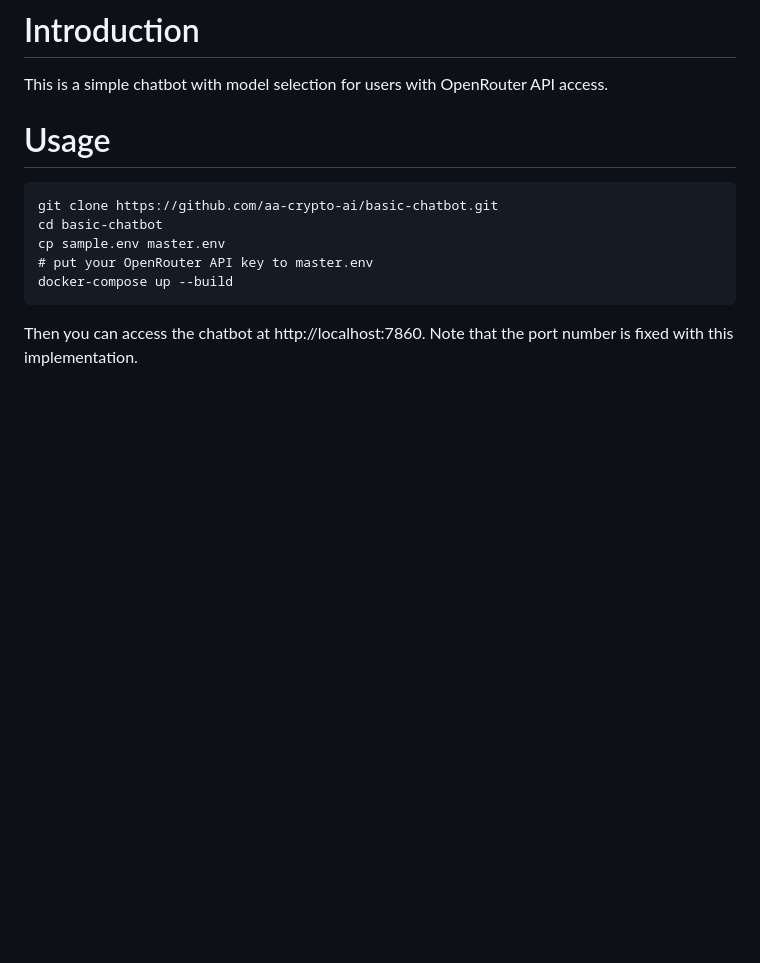
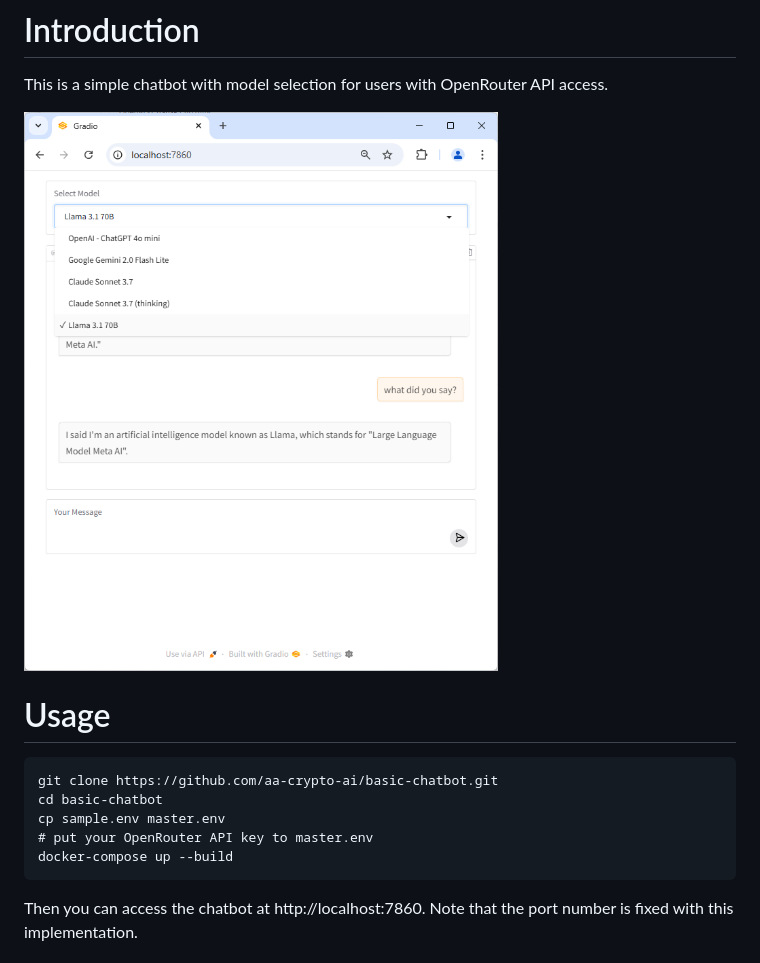
Before and after one commit to aa-crypto-ai/basic-chatbot, a Markdown page: README.md, the part around the change. GitHub-like rendering; pictures changed too: demo.png (added); blank space fills up the shorter version.

Commit message:
Add demo image to README

```diff
--- a/README.md
+++ b/README.md
@@ -1,6 +1,8 @@
 # Introduction
 
 This is a simple chatbot with model selection for users with OpenRouter API access.
+
+![Chatbot Demo](demo.png)
 
 # Usage
 
```
